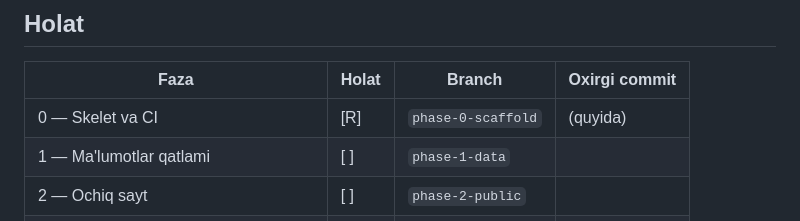
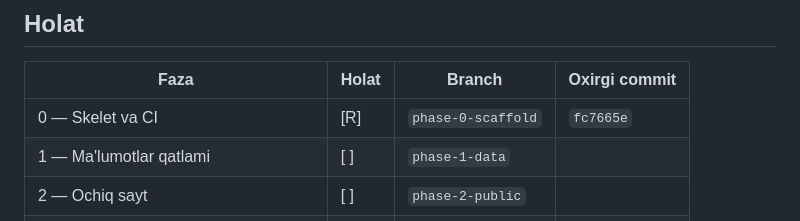
Before and after one commit to azizbekmutallibov2/portfolio, a Markdown page: docs/process.md, the part around the change. GitHub-like rendering.

Commit message:
docs: record phase 0 commit hash in process.md

```diff
--- a/docs/process.md
+++ b/docs/process.md
@@ -7,7 +7,7 @@
 
 | Faza | Holat | Branch | Oxirgi commit |
 |---|---|---|---|
-| 0 — Skelet va CI | [R] | `phase-0-scaffold` | (quyida) |
+| 0 — Skelet va CI | [R] | `phase-0-scaffold` | `fc7665e` |
 | 1 — Ma'lumotlar qatlami | [ ] | `phase-1-data` | |
 | 2 — Ochiq sayt | [ ] | `phase-2-public` | |
 | 3 — Panel | [ ] | `phase-3-panel` | |
```
